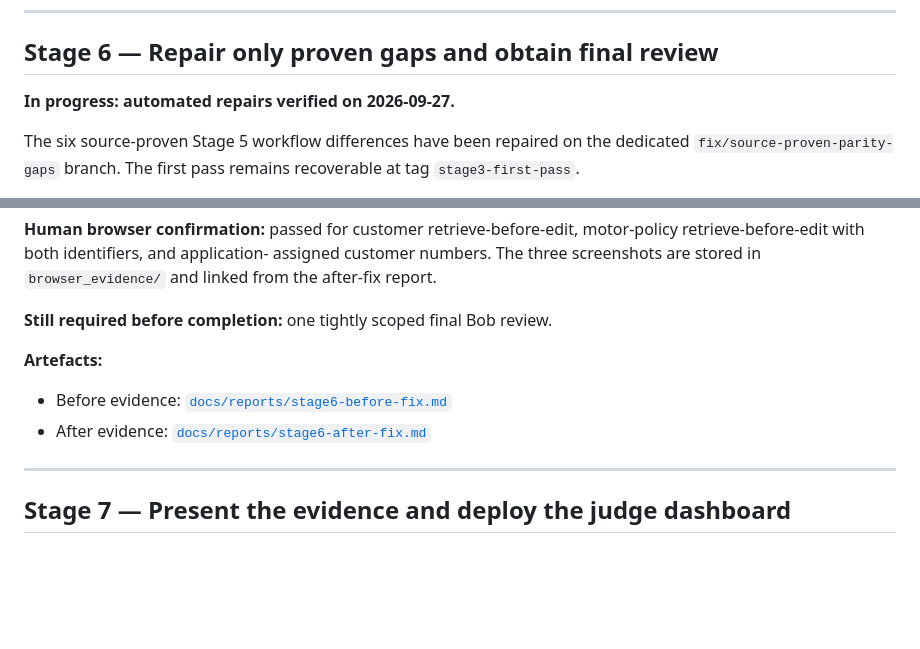
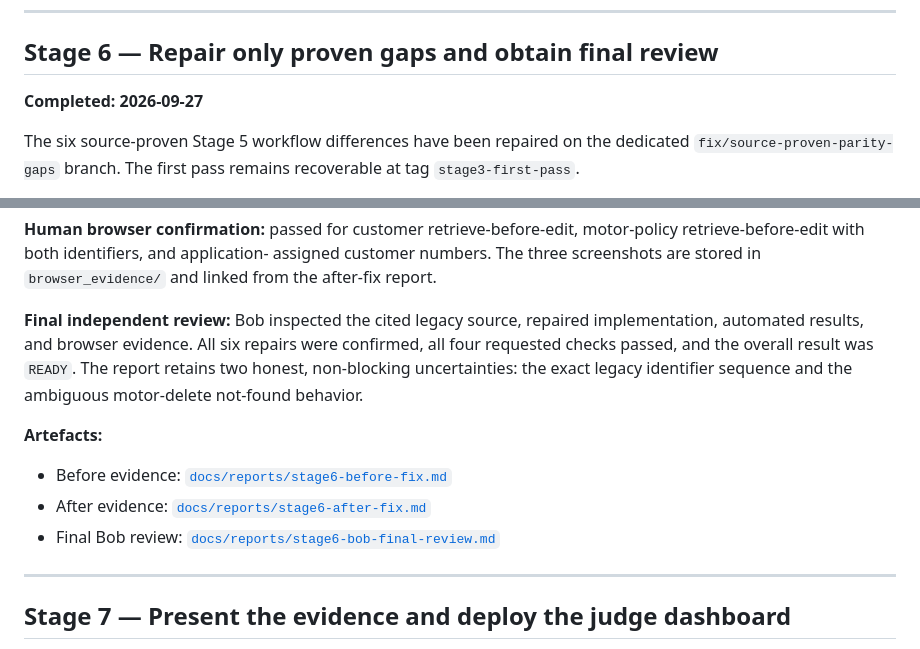
Before and after one commit to Jennycruzy/heirloom, a Markdown page: docs/progress.md, 2 parts joined by grey strips. Rendered like a GitHub page; blank space fills up the shorter version.

Commit message:
docs: record final Stage 6 Bob review

```diff
--- a/docs/progress.md
+++ b/docs/progress.md
@@ -158,7 +158,7 @@ The original Bob report is preserved unchanged alongside the audit.
 
 ## Stage 6 — Repair only proven gaps and obtain final review
 
-**In progress: automated repairs verified on 2026-09-27.**
+**Completed: 2026-09-27**
 
 The six source-proven Stage 5 workflow differences have been repaired on the
 dedicated `fix/source-proven-parity-gaps` branch. The first pass remains
@@ -177,11 +177,16 @@ motor-policy retrieve-before-edit with both identifiers, and application-
 assigned customer numbers. The three screenshots are stored in
 `browser_evidence/` and linked from the after-fix report.
 
-**Still required before completion:** one tightly scoped final Bob review.
+**Final independent review:** Bob inspected the cited legacy source, repaired
+implementation, automated results, and browser evidence. All six repairs were
+confirmed, all four requested checks passed, and the overall result was
+`READY`. The report retains two honest, non-blocking uncertainties: the exact
+legacy identifier sequence and the ambiguous motor-delete not-found behavior.
 
 **Artefacts:**
 - Before evidence: [`docs/reports/stage6-before-fix.md`](reports/stage6-before-fix.md)
 - After evidence: [`docs/reports/stage6-after-fix.md`](reports/stage6-after-fix.md)
+- Final Bob review: [`docs/reports/stage6-bob-final-review.md`](reports/stage6-bob-final-review.md)
 
 ---
 
```
Also changed, not shown: docs/reports/stage6-bob-final-review.md (added, +273 -0 lines).
